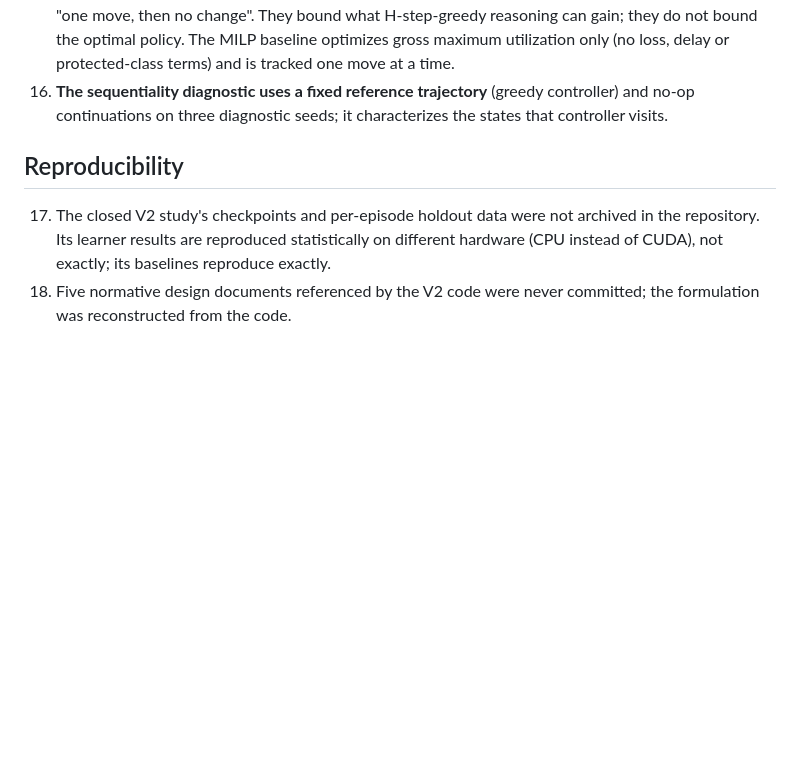
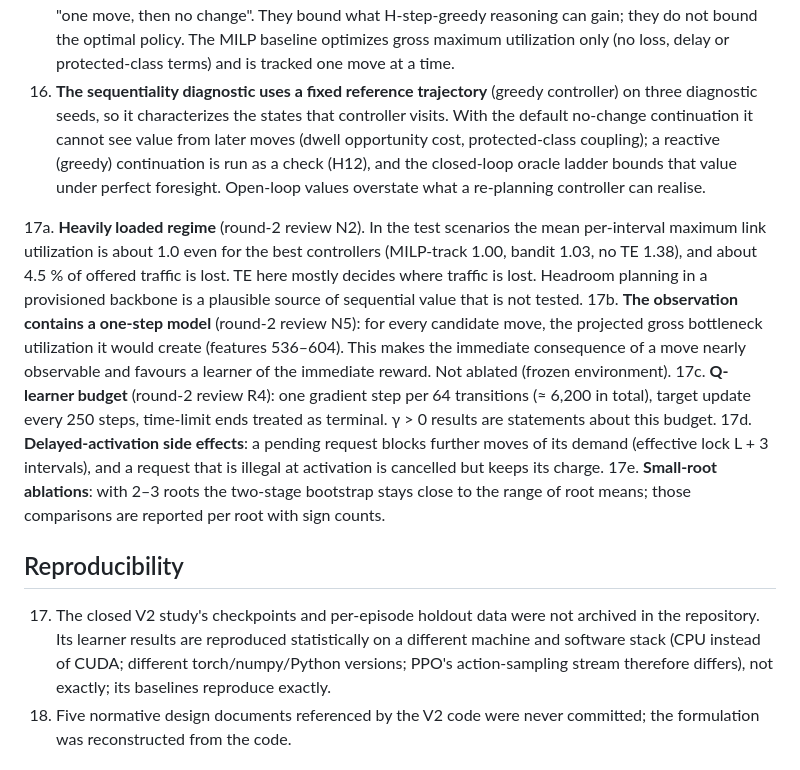
Before and after one commit to ugurefeyigit/rl-in-mpls, a Markdown page: docs/LIMITATIONS.md, the part around the change. Drawn GitHub-style; blank space fills up the shorter version.

Commit message:
Docs: reconcile reproduction/audit numbers with two-stage per-scenario intervals; new limitations from round-2 review
Co-Authored-By: Claude Opus 5.5 <noreply@anthropic.com>
Claude-Session: https://claude.ai/code/session_018n5SgRGB1EggQfqcrjiwFf

```diff
--- a/docs/LIMITATIONS.md
+++ b/docs/LIMITATIONS.md
@@ -77,15 +77,41 @@ Ordered roughly by how much each could change the conclusions.
     policy. The MILP baseline optimizes gross maximum utilization only (no
     loss, delay or protected-class terms) and is tracked one move at a time.
 16. **The sequentiality diagnostic uses a fixed reference trajectory**
-    (greedy controller) and no-op continuations on three diagnostic seeds; it
-    characterizes the states that controller visits.
+    (greedy controller) on three diagnostic seeds, so it characterizes the
+    states that controller visits. With the default no-change continuation it
+    cannot see value from later moves (dwell opportunity cost, protected-class
+    coupling); a reactive (greedy) continuation is run as a check (H12), and
+    the closed-loop oracle ladder bounds that value under perfect foresight.
+    Open-loop values overstate what a re-planning controller can realise.
+
+17a. **Heavily loaded regime** (round-2 review N2). In the test scenarios the
+    mean per-interval maximum link utilization is about 1.0 even for the best
+    controllers (MILP-track 1.00, bandit 1.03, no TE 1.38), and about 4.5 % of
+    offered traffic is lost. TE here mostly decides where traffic is lost.
+    Headroom planning in a provisioned backbone is a plausible source of
+    sequential value that is not tested.
+17b. **The observation contains a one-step model** (round-2 review N5): for
+    every candidate move, the projected gross bottleneck utilization it would
+    create (features 536–604). This makes the immediate consequence of a move
+    nearly observable and favours a learner of the immediate reward. Not
+    ablated (frozen environment).
+17c. **Q-learner budget** (round-2 review R4): one gradient step per 64
+    transitions (≈ 6,200 in total), target update every 250 steps, time-limit
+    ends treated as terminal. γ > 0 results are statements about this budget.
+17d. **Delayed-activation side effects**: a pending request blocks further
+    moves of its demand (effective lock L + 3 intervals), and a request that is
+    illegal at activation is cancelled but keeps its charge.
+17e. **Small-root ablations**: with 2–3 roots the two-stage bootstrap stays
+    close to the range of root means; those comparisons are reported per root
+    with sign counts.
 
 ## Reproducibility
 
 17. The closed V2 study's checkpoints and per-episode holdout data were not
     archived in the repository. Its learner results are reproduced
-    statistically on different hardware (CPU instead of CUDA), not exactly; its
-    baselines reproduce exactly.
+    statistically on a different machine and software stack (CPU instead of
+    CUDA; different torch/numpy/Python versions; PPO's action-sampling stream
+    therefore differs), not exactly; its baselines reproduce exactly.
 18. Five normative design documents referenced by the V2 code were never
     committed; the formulation was reconstructed from the code.
 
```
Also changed, not shown: docs/REPOSITORY_AUDIT.md (+1 -1 lines), docs/REPRODUCTION_REPORT.md (+3 -3 lines).
